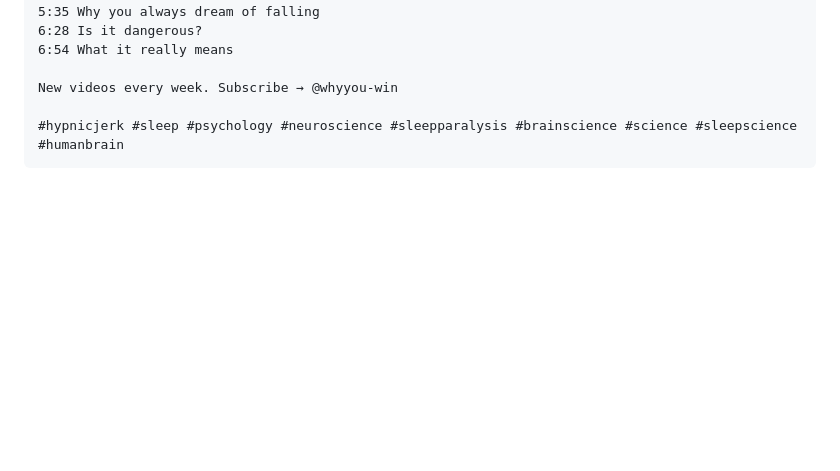
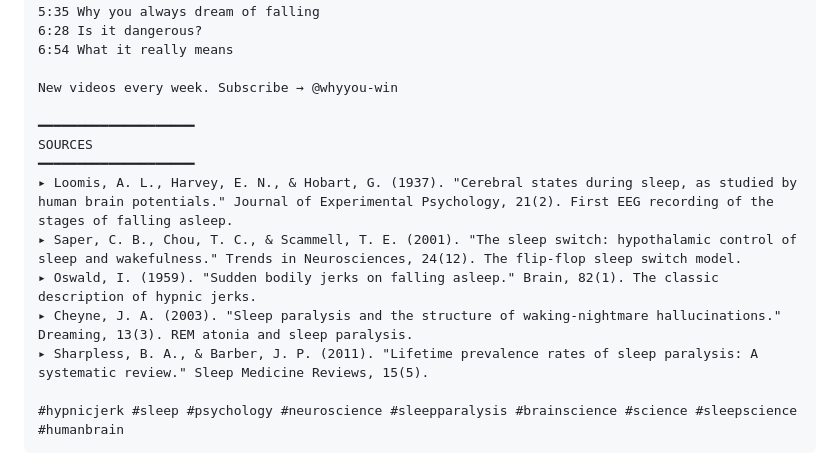
Before and after one commit to opigilcin-dotcom/oleg, a Markdown page: videos/twitch-before-sleep/youtube-upload.md, the part around the change. Drawn GitHub-style; blank space fills up the shorter version.

Commit message:
Video 2: add SOURCES section to description (Calhoun-standard upgrade)

````diff
--- a/videos/twitch-before-sleep/youtube-upload.md
+++ b/videos/twitch-before-sleep/youtube-upload.md
@@ -43,6 +43,15 @@ Chapters:
 
 New videos every week. Subscribe → @whyyou-win
 
+━━━━━━━━━━━━━━━━━━━━
+SOURCES
+━━━━━━━━━━━━━━━━━━━━
+▸ Loomis, A. L., Harvey, E. N., & Hobart, G. (1937). "Cerebral states during sleep, as studied by human brain potentials." Journal of Experimental Psychology, 21(2). First EEG recording of the stages of falling asleep.
+▸ Saper, C. B., Chou, T. C., & Scammell, T. E. (2001). "The sleep switch: hypothalamic control of sleep and wakefulness." Trends in Neurosciences, 24(12). The flip-flop sleep switch model.
+▸ Oswald, I. (1959). "Sudden bodily jerks on falling asleep." Brain, 82(1). The classic description of hypnic jerks.
+▸ Cheyne, J. A. (2003). "Sleep paralysis and the structure of waking-nightmare hallucinations." Dreaming, 13(3). REM atonia and sleep paralysis.
+▸ Sharpless, B. A., & Barber, J. P. (2011). "Lifetime prevalence rates of sleep paralysis: A systematic review." Sleep Medicine Reviews, 15(5).
+
 #hypnicjerk #sleep #psychology #neuroscience #sleepparalysis #brainscience #science #sleepscience #humanbrain
 ```
 
````
